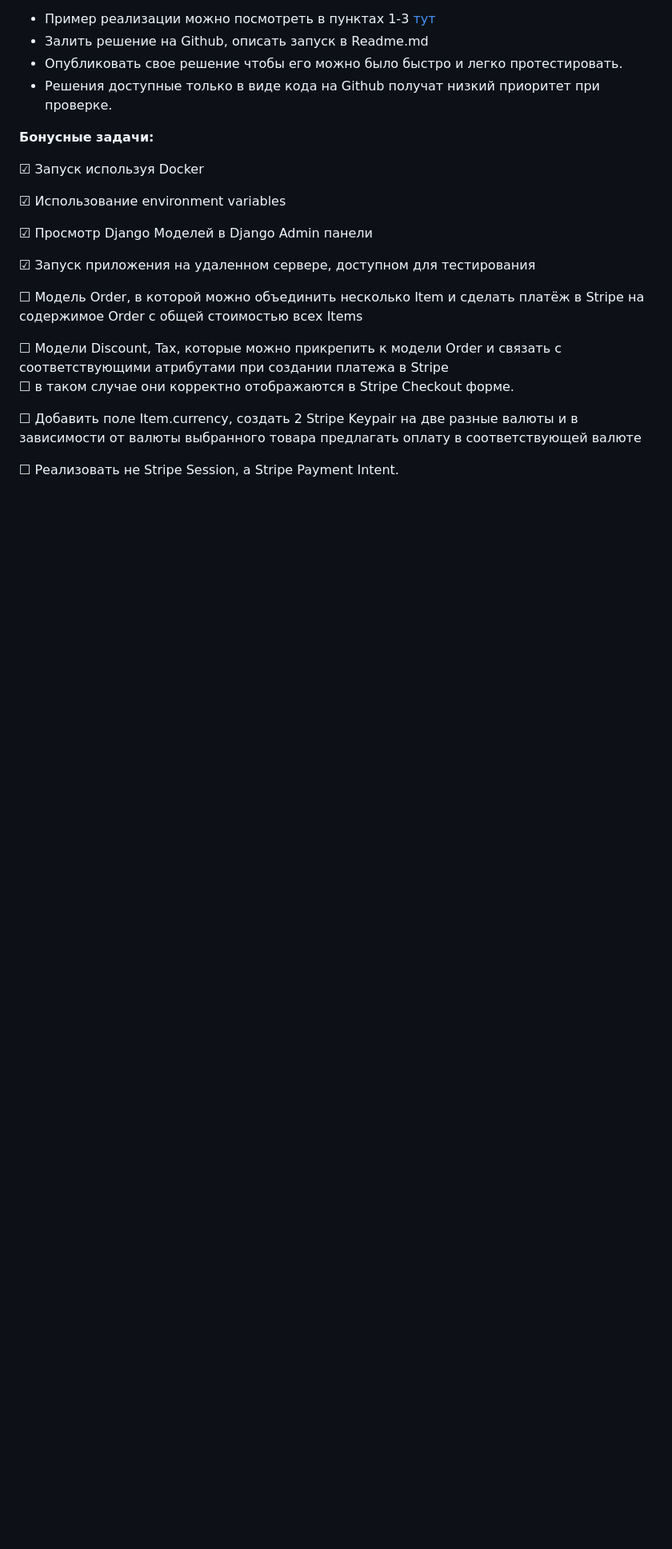
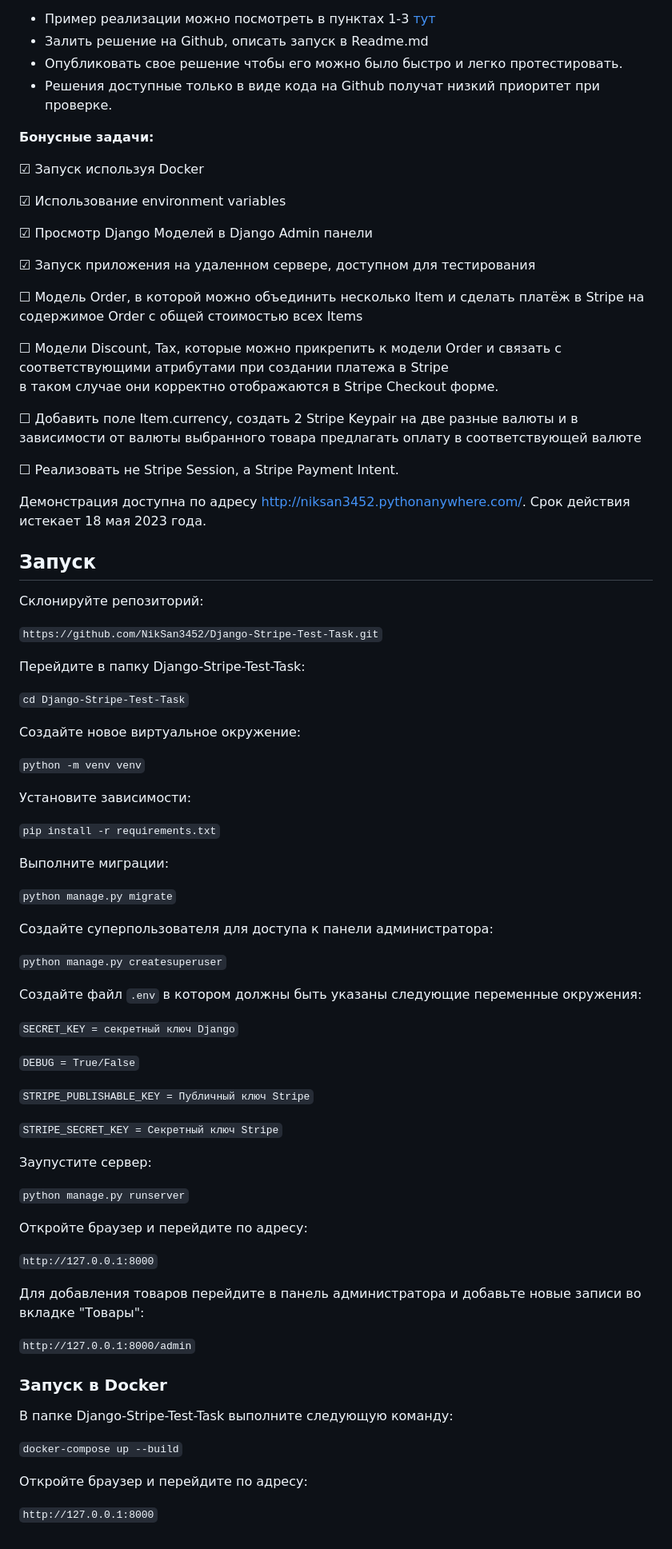
Before and after one commit to NikSan3452/Django-Stripe-Test-Task, a Markdown page: README.md, the part around the change. Shown at 80% size. GitHub-like rendering; blank space fills up the shorter version.

Commit message:
Добавлена инструкция по установке

````diff
--- a/README.md
+++ b/README.md
@@ -33,8 +33,68 @@ Django Модель Item с полями (name, description, price)
  &#9744; Модель Order, в которой можно объединить несколько Item и сделать платёж в Stripe на содержимое Order c общей стоимостью всех Items
 
  &#9744; Модели Discount, Tax, которые можно прикрепить к модели Order и связать с соответствующими атрибутами при создании платежа в Stripe
- &#9744; в таком случае они корректно отображаются в Stripe Checkout форме.
+ в таком случае они корректно отображаются в Stripe Checkout форме.
 
  &#9744; Добавить поле Item.currency, создать 2 Stripe Keypair на две разные валюты и в зависимости от валюты выбранного товара предлагать оплату в соответствующей валюте
 
  &#9744; Реализовать не Stripe Session, а Stripe Payment Intent.
+
+Демонстрация доступна по адресу http://niksan3452.pythonanywhere.com/. Срок действия истекает 18 мая 2023 года.
+
+## **Запуск**
+
+Склонируйте репозиторий:
+
+```https://github.com/NikSan3452/Django-Stripe-Test-Task.git```
+
+Перейдите в папку Django-Stripe-Test-Task:
+
+```cd Django-Stripe-Test-Task```
+
+Создайте новое виртуальное окружение:
+
+```python -m venv venv```
+
+Установите зависимости:
+
+```pip install -r requirements.txt```
+
+Выполните миграции:
+
+```python manage.py migrate```
+
+Создайте суперпользователя для доступа к панели администратора:
+
+```python manage.py createsuperuser```
+
+Создайте файл `.env` в котором должны быть указаны следующие переменные окружения:
+
+```SECRET_KEY = секретный ключ Django```
+
+```DEBUG = True/False```
+
+```STRIPE_PUBLISHABLE_KEY = Публичный ключ Stripe```
+
+```STRIPE_SECRET_KEY = Секретный ключ Stripe```
+
+Заупустите сервер:
+
+```python manage.py runserver```
+
+Откройте браузер и перейдите по адресу:
+
+```http://127.0.0.1:8000```
+
+Для добавления товаров перейдите в панель администратора и добавьте новые записи во вкладке "Товары":
+
+```http://127.0.0.1:8000/admin```
+
+### **Запуск в Docker**
+
+В папке Django-Stripe-Test-Task выполните следующую команду:
+
+```docker-compose up --build```
+
+Откройте браузер и перейдите по адресу:
+
+```http://127.0.0.1:8000```
````
